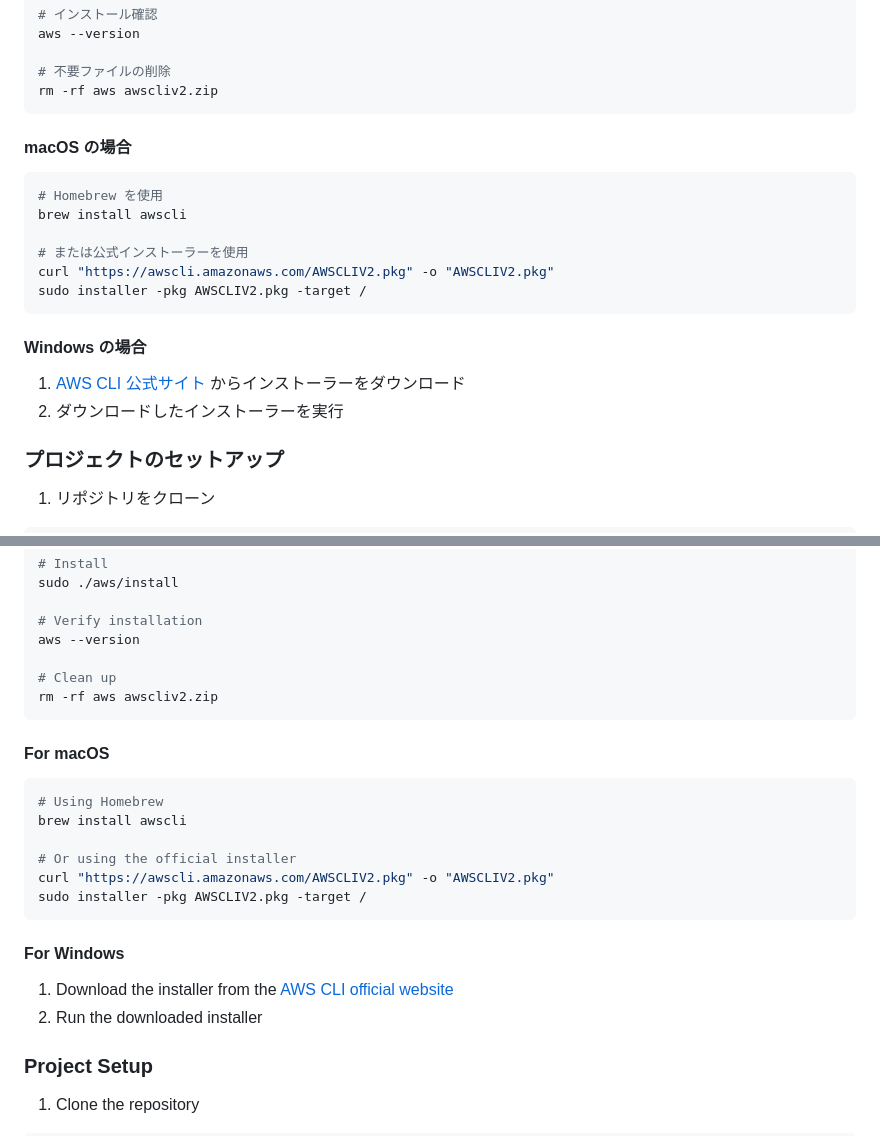
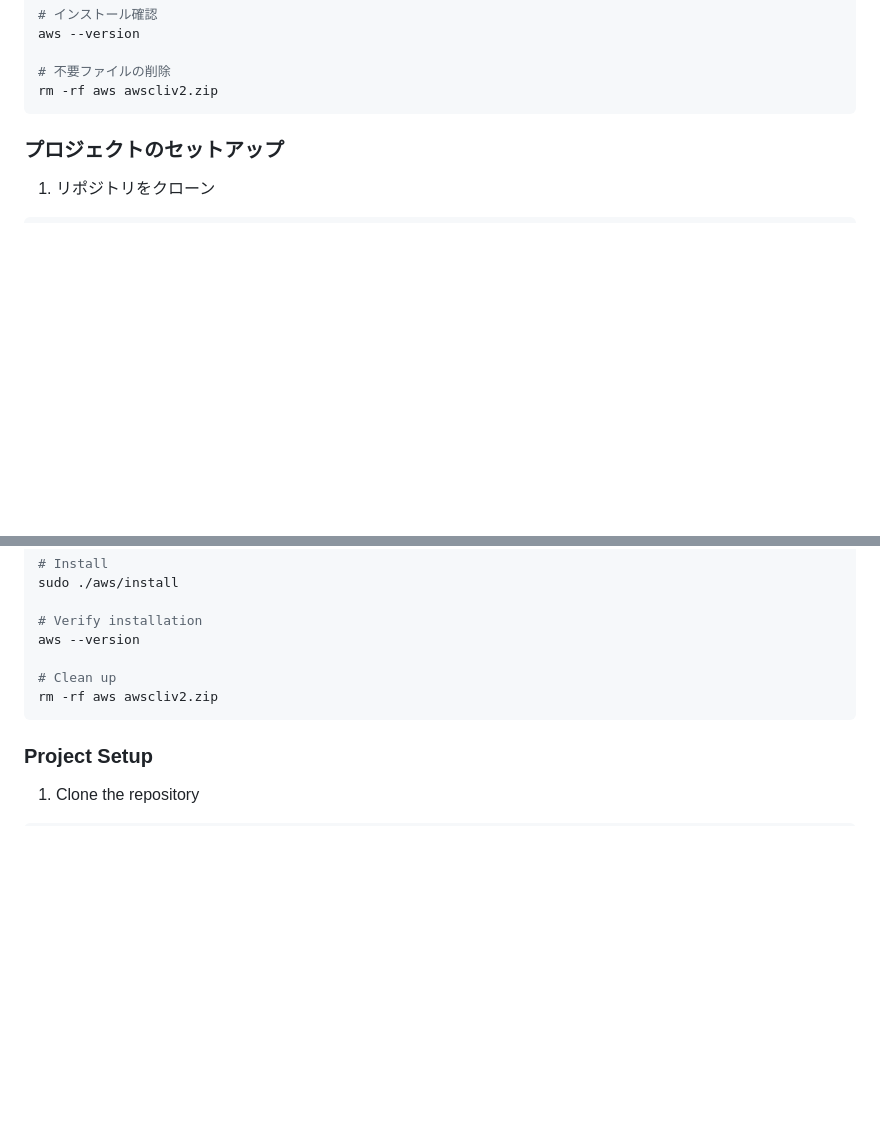
Before and after one commit to s-sasaki-earthsea-wizard/vecr-garage, a Markdown page: README.md, 2 parts joined by grey strips. GitHub-like rendering; blank space fills up the shorter version.

Commit message:
chore:不要なAWS CLIのインストール手順を削除

````diff
--- a/README.md
+++ b/README.md
@@ -39,22 +39,6 @@ aws --version
 # 不要ファイルの削除
 rm -rf aws awscliv2.zip
 ```
-
-#### macOS の場合
-
-```bash
-# Homebrew を使用
-brew install awscli
-
-# または公式インストーラーを使用
-curl "https://awscli.amazonaws.com/AWSCLIV2.pkg" -o "AWSCLIV2.pkg"
-sudo installer -pkg AWSCLIV2.pkg -target /
-```
-
-#### Windows の場合
-
-1. [AWS CLI 公式サイト](https://aws.amazon.com/cli/) からインストーラーをダウンロード
-2. ダウンロードしたインストーラーを実行
 
 ### プロジェクトのセットアップ
 
@@ -289,22 +273,6 @@ aws --version
 rm -rf aws awscliv2.zip
 ```
 
-#### For macOS
-
-```bash
-# Using Homebrew
-brew install awscli
-
-# Or using the official installer
-curl "https://awscli.amazonaws.com/AWSCLIV2.pkg" -o "AWSCLIV2.pkg"
-sudo installer -pkg AWSCLIV2.pkg -target /
-```
-
-#### For Windows
-
-1. Download the installer from the [AWS CLI official website](https://aws.amazon.com/cli/)
-2. Run the downloaded installer
-
 ### Project Setup
 
 1. Clone the repository
````
